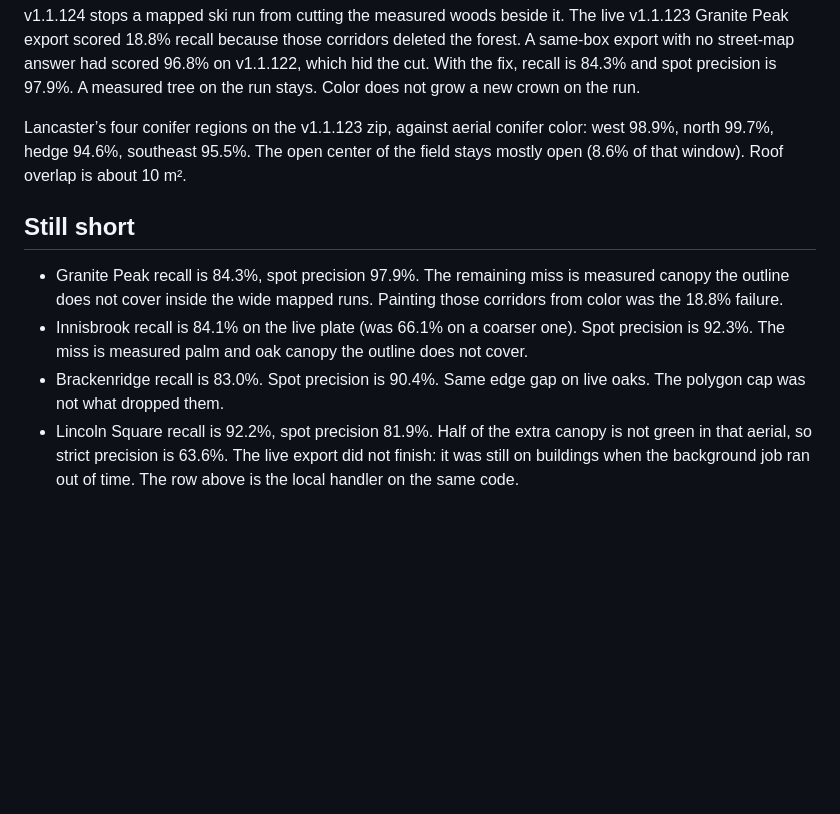
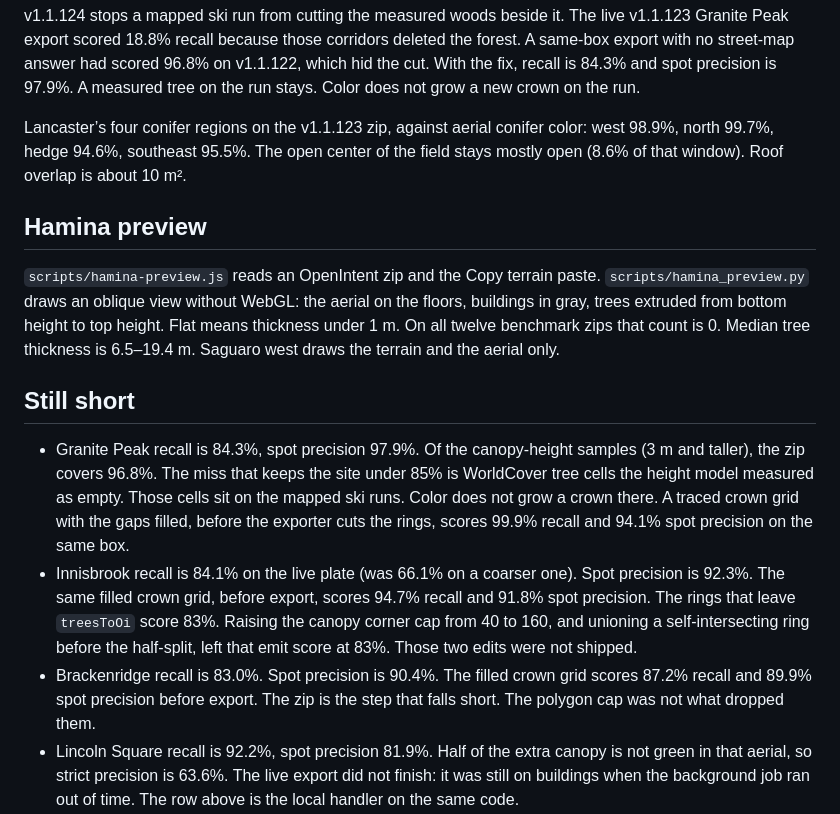
Before and after one commit to jolla/OpenClutter, a Markdown page: bench/canopy-scoreboard.md, the part around the change. Rendered like a GitHub page; blank space fills up the shorter version.

Commit message:
Note where the canopy score still drops after the crowns are traced
Filled crowns clear Innisbrook, Brackenridge, and Granite Peak before export.
The zips do not. A higher corner cap did not move the emit score, so it stays out.

Co-authored-by: jolla <jerryolla@gmail.com>

```diff
--- a/bench/canopy-scoreboard.md
+++ b/bench/canopy-scoreboard.md
@@ -33,11 +33,15 @@ v1.1.124 stops a mapped ski run from cutting the measured woods beside it. The l
 
 Lancaster’s four conifer regions on the v1.1.123 zip, against aerial conifer color: west 98.9%, north 99.7%, hedge 94.6%, southeast 95.5%. The open center of the field stays mostly open (8.6% of that window). Roof overlap is about 10 m².
 
+## Hamina preview
+
+`scripts/hamina-preview.js` reads an OpenIntent zip and the Copy terrain paste. `scripts/hamina_preview.py` draws an oblique view without WebGL: the aerial on the floors, buildings in gray, trees extruded from bottom height to top height. Flat means thickness under 1 m. On all twelve benchmark zips that count is 0. Median tree thickness is 6.5–19.4 m. Saguaro west draws the terrain and the aerial only.
+
 ## Still short
 
-- Granite Peak recall is 84.3%, spot precision 97.9%. The remaining miss is measured canopy the outline does not cover inside the wide mapped runs. Painting those corridors from color was the 18.8% failure.
-- Innisbrook recall is 84.1% on the live plate (was 66.1% on a coarser one). Spot precision is 92.3%. The miss is measured palm and oak canopy the outline does not cover.
-- Brackenridge recall is 83.0%. Spot precision is 90.4%. Same edge gap on live oaks. The polygon cap was not what dropped them.
+- Granite Peak recall is 84.3%, spot precision 97.9%. Of the canopy-height samples (3 m and taller), the zip covers 96.8%. The miss that keeps the site under 85% is WorldCover tree cells the height model measured as empty. Those cells sit on the mapped ski runs. Color does not grow a crown there. A traced crown grid with the gaps filled, before the exporter cuts the rings, scores 99.9% recall and 94.1% spot precision on the same box.
+- Innisbrook recall is 84.1% on the live plate (was 66.1% on a coarser one). Spot precision is 92.3%. The same filled crown grid, before export, scores 94.7% recall and 91.8% spot precision. The rings that leave `treesToOi` score 83%. Raising the canopy corner cap from 40 to 160, and unioning a self-intersecting ring before the half-split, left that emit score at 83%. Those two edits were not shipped.
+- Brackenridge recall is 83.0%. Spot precision is 90.4%. The filled crown grid scores 87.2% recall and 89.9% spot precision before export. The zip is the step that falls short. The polygon cap was not what dropped them.
 - Lincoln Square recall is 92.2%, spot precision 81.9%. Half of the extra canopy is not green in that aerial, so strict precision is 63.6%. The live export did not finish: it was still on buildings when the background job ran out of time. The row above is the local handler on the same code.
 - Saguaro west has 14 canopy-height cells, all 3 m, and about 10 reference samples. A single export cell under 5 m is treated as noise, and coloring the shrub map painted the desert. The export draws nothing there.
 - Hoh height error is 8.8 m on the live zip (10.4 m on the earlier local zip). A large stand stores its tallest cell, and the score samples the centroid. Coverage there is 98.6% / 99.3%.
```
